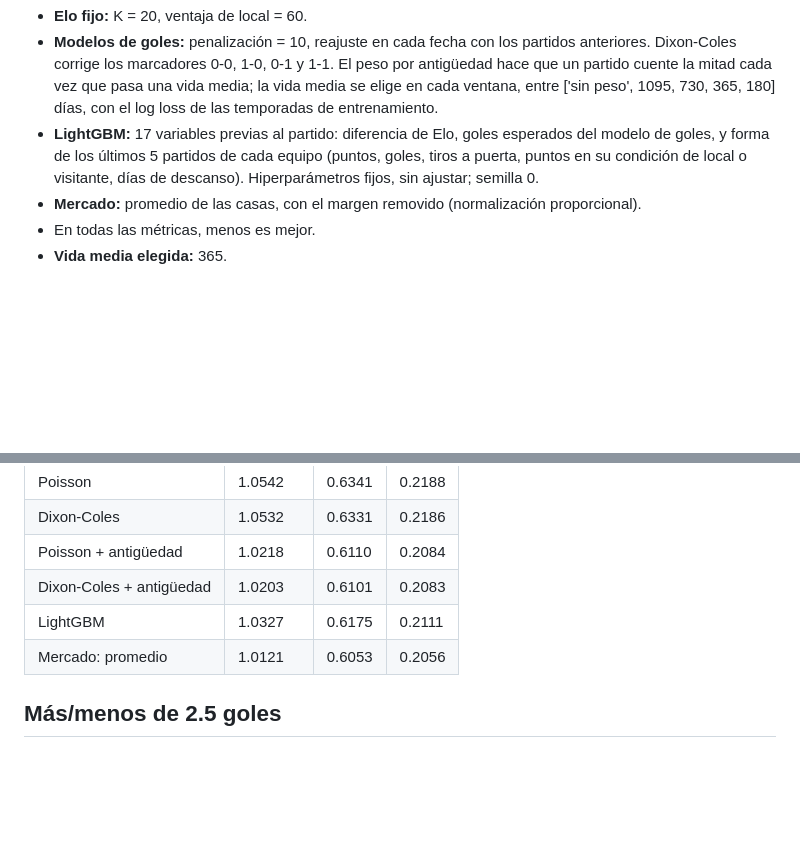
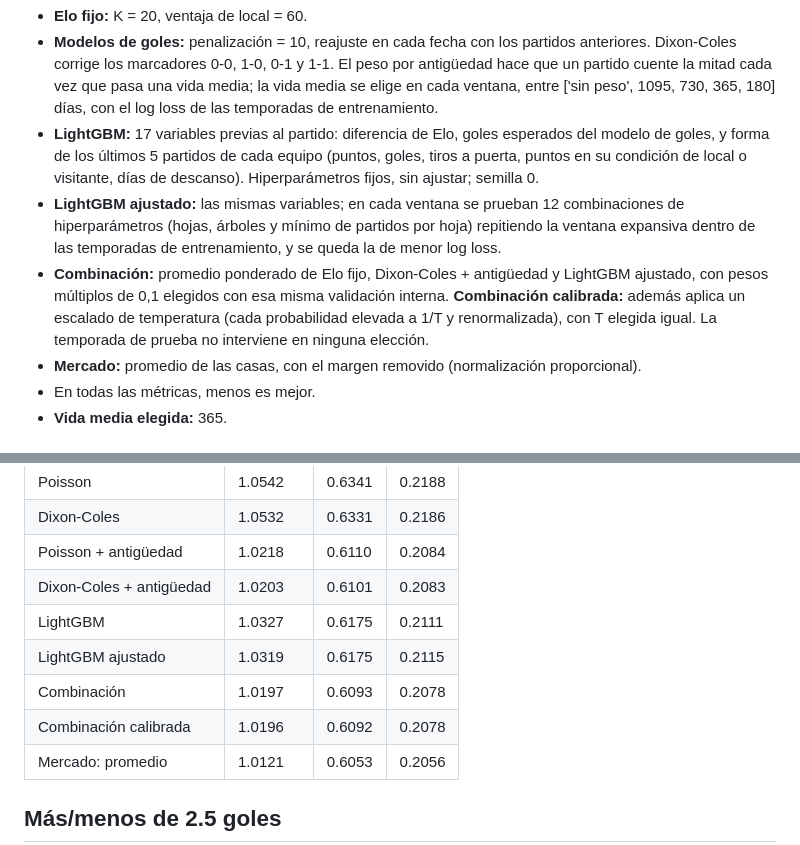
Before and after one commit to zumaetaadriel2/sports-predictor-az, a Markdown page: reports/final_test.md, 2 parts joined by grey strips. Drawn GitHub-style; blank space fills up the shorter version.

```diff
--- a/reports/final_test.md
+++ b/reports/final_test.md
@@ -7,6 +7,8 @@ Esta temporada estuvo reservada: ningún modelo ni decisión de diseño la usó.
 - **Elo fijo:** K = 20, ventaja de local = 60.
 - **Modelos de goles:** penalización = 10, reajuste en cada fecha con los partidos anteriores. Dixon-Coles corrige los marcadores 0-0, 1-0, 0-1 y 1-1. El peso por antigüedad hace que un partido cuente la mitad cada vez que pasa una vida media; la vida media se elige en cada ventana, entre ['sin peso', 1095, 730, 365, 180] días, con el log loss de las temporadas de entrenamiento.
 - **LightGBM:** 17 variables previas al partido: diferencia de Elo, goles esperados del modelo de goles, y forma de los últimos 5 partidos de cada equipo (puntos, goles, tiros a puerta, puntos en su condición de local o visitante, días de descanso). Hiperparámetros fijos, sin ajustar; semilla 0.
+- **LightGBM ajustado:** las mismas variables; en cada ventana se prueban 12 combinaciones de hiperparámetros (hojas, árboles y mínimo de partidos por hoja) repitiendo la ventana expansiva dentro de las temporadas de entrenamiento, y se queda la de menor log loss.
+- **Combinación:** promedio ponderado de Elo fijo, Dixon-Coles + antigüedad y LightGBM ajustado, con pesos múltiplos de 0,1 elegidos con esa misma validación interna. **Combinación calibrada:** además aplica un escalado de temperatura (cada probabilidad elevada a 1/T y renormalizada), con T elegida igual. La temporada de prueba no interviene en ninguna elección.
 - **Mercado:** promedio de las casas, con el margen removido (normalización proporcional).
 - En todas las métricas, menos es mejor.
 - **Vida media elegida:** 365.
@@ -22,6 +24,9 @@ Esta temporada estuvo reservada: ningún modelo ni decisión de diseño la usó.
 | Poisson + antigüedad | 1.0218 | 0.6110 | 0.2084 |
 | Dixon-Coles + antigüedad | 1.0203 | 0.6101 | 0.2083 |
 | LightGBM | 1.0327 | 0.6175 | 0.2111 |
+| LightGBM ajustado | 1.0319 | 0.6175 | 0.2115 |
+| Combinación | 1.0197 | 0.6093 | 0.2078 |
+| Combinación calibrada | 1.0196 | 0.6092 | 0.2078 |
 | Mercado: promedio | 1.0121 | 0.6053 | 0.2056 |
 
 ## Más/menos de 2.5 goles
```
Also changed, not shown: reports/final_report.md (+37 -31 lines), reports/model_calibration.png, 2 other files.
